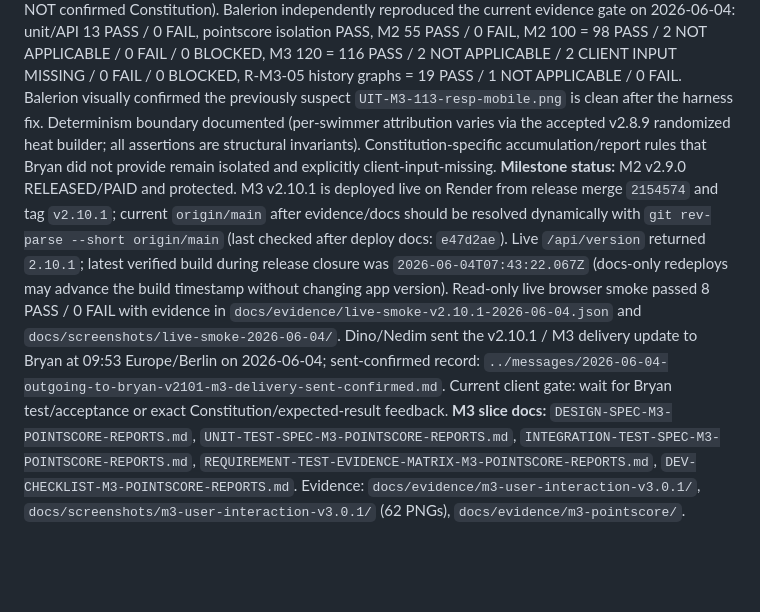
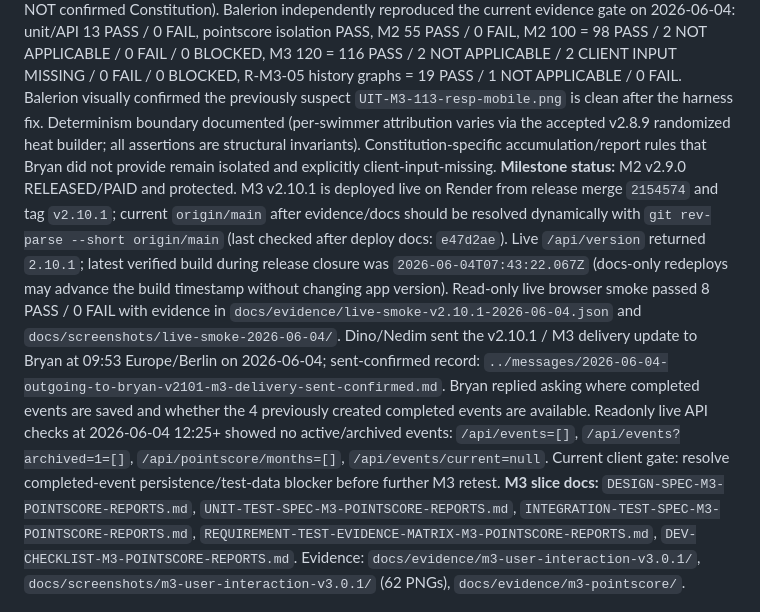
Before and after one commit to United-DigiArt-Vision/wwsc-demo, a Markdown page: version/CURRENT_STATE.md, the part around the change. GitHub-like rendering; blank space fills up the shorter version.

```diff
--- a/version/CURRENT_STATE.md
+++ b/version/CURRENT_STATE.md
@@ -10,7 +10,7 @@
 **LastEditor:** Balerion
 **Cache-bust:** `src/public/index.html` = `?v=2.10.1` (matches package.json/package-lock).
 **WorkingTreeStatus:** M3 pointscore is implemented under Bryan's 2026-06-02 working assumptions (event-separated; monthly/season by simple addition; Excel pointscore sheets as working source; adjustable later - NOT confirmed Constitution). Balerion independently reproduced the current evidence gate on 2026-06-04: unit/API 13 PASS / 0 FAIL, pointscore isolation PASS, M2 55 PASS / 0 FAIL, M2 100 = 98 PASS / 2 NOT APPLICABLE / 0 FAIL / 0 BLOCKED, M3 120 = 116 PASS / 2 NOT APPLICABLE / 2 CLIENT INPUT MISSING / 0 FAIL / 0 BLOCKED, R-M3-05 history graphs = 19 PASS / 1 NOT APPLICABLE / 0 FAIL. Balerion visually confirmed the previously suspect `UIT-M3-113-resp-mobile.png` is clean after the harness fix. Determinism boundary documented (per-swimmer attribution varies via the accepted v2.8.9 randomized heat builder; all assertions are structural invariants). Constitution-specific accumulation/report rules that Bryan did not provide remain isolated and explicitly client-input-missing.
-**Milestone status:** M2 v2.9.0 RELEASED/PAID and protected. M3 v2.10.1 is deployed live on Render from release merge `2154574` and tag `v2.10.1`; current `origin/main` after evidence/docs should be resolved dynamically with `git rev-parse --short origin/main` (last checked after deploy docs: `e47d2ae`). Live `/api/version` returned `2.10.1`; latest verified build during release closure was `2026-06-04T07:43:22.067Z` (docs-only redeploys may advance the build timestamp without changing app version). Read-only live browser smoke passed 8 PASS / 0 FAIL with evidence in `docs/evidence/live-smoke-v2.10.1-2026-06-04.json` and `docs/screenshots/live-smoke-2026-06-04/`. Dino/Nedim sent the v2.10.1 / M3 delivery update to Bryan at 09:53 Europe/Berlin on 2026-06-04; sent-confirmed record: `../messages/2026-06-04-outgoing-to-bryan-v2101-m3-delivery-sent-confirmed.md`. Current client gate: wait for Bryan test/acceptance or exact Constitution/expected-result feedback.
+**Milestone status:** M2 v2.9.0 RELEASED/PAID and protected. M3 v2.10.1 is deployed live on Render from release merge `2154574` and tag `v2.10.1`; current `origin/main` after evidence/docs should be resolved dynamically with `git rev-parse --short origin/main` (last checked after deploy docs: `e47d2ae`). Live `/api/version` returned `2.10.1`; latest verified build during release closure was `2026-06-04T07:43:22.067Z` (docs-only redeploys may advance the build timestamp without changing app version). Read-only live browser smoke passed 8 PASS / 0 FAIL with evidence in `docs/evidence/live-smoke-v2.10.1-2026-06-04.json` and `docs/screenshots/live-smoke-2026-06-04/`. Dino/Nedim sent the v2.10.1 / M3 delivery update to Bryan at 09:53 Europe/Berlin on 2026-06-04; sent-confirmed record: `../messages/2026-06-04-outgoing-to-bryan-v2101-m3-delivery-sent-confirmed.md`. Bryan replied asking where completed events are saved and whether the 4 previously created completed events are available. Readonly live API checks at 2026-06-04 12:25+ showed no active/archived events: `/api/events=[]`, `/api/events?archived=1=[]`, `/api/pointscore/months=[]`, `/api/events/current=null`. Current client gate: resolve completed-event persistence/test-data blocker before further M3 retest.
 **M3 slice docs:** `DESIGN-SPEC-M3-POINTSCORE-REPORTS.md`, `UNIT-TEST-SPEC-M3-POINTSCORE-REPORTS.md`, `INTEGRATION-TEST-SPEC-M3-POINTSCORE-REPORTS.md`, `REQUIREMENT-TEST-EVIDENCE-MATRIX-M3-POINTSCORE-REPORTS.md`, `DEV-CHECKLIST-M3-POINTSCORE-REPORTS.md`. Evidence: `docs/evidence/m3-user-interaction-v3.0.1/`, `docs/screenshots/m3-user-interaction-v3.0.1/` (62 PNGs), `docs/evidence/m3-pointscore/`.
 
 ---
```
Also changed, not shown: PROGRESS.md (+25 -4 lines).
